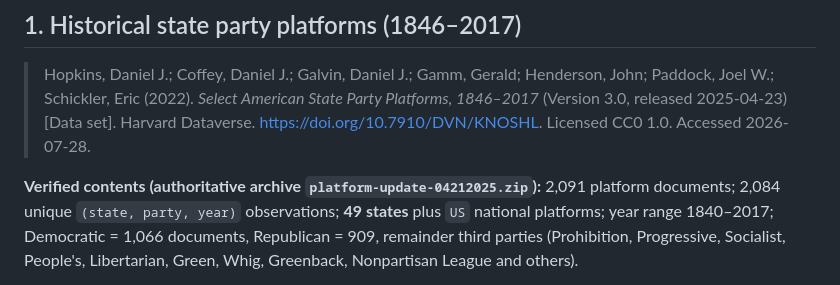
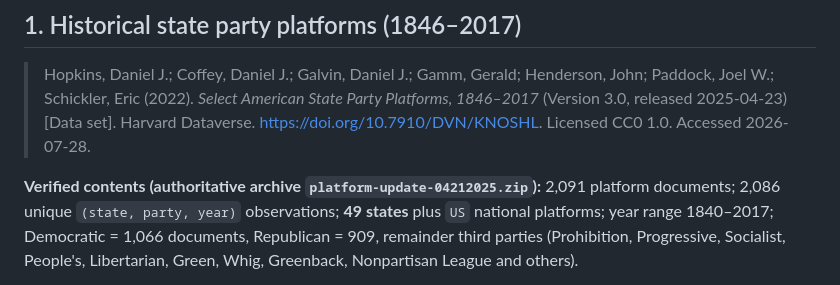
Before and after one commit to hanshanley/state-politics, a Markdown page: CITATIONS.md, the part around the change. GitHub-like rendering.

```diff
--- a/CITATIONS.md
+++ b/CITATIONS.md
@@ -13,7 +13,7 @@ or platform that redistributes it. Every source below was fetched and verified o
 > https://doi.org/10.7910/DVN/KNOSHL. Licensed CC0 1.0. Accessed 2026-07-28.
 
 **Verified contents (authoritative archive `platform-update-04212025.zip`):** 2,091 platform documents;
-2,084 unique `(state, party, year)` observations; **49 states** plus `US` national platforms; year range
+2,086 unique `(state, party, year)` observations; **49 states** plus `US` national platforms; year range
 1840–2017; Democratic = 1,066 documents, Republican = 909, remainder third parties (Prohibition,
 Progressive, Socialist, People's, Libertarian, Green, Whig, Greenback, Nonpartisan League and others).
 
```
Also changed, not shown: README.md (+35 -3 lines), docs/PLAN.md (+2 -2 lines), outputs/platform_corpus_recency.png (added), 7 other files.
